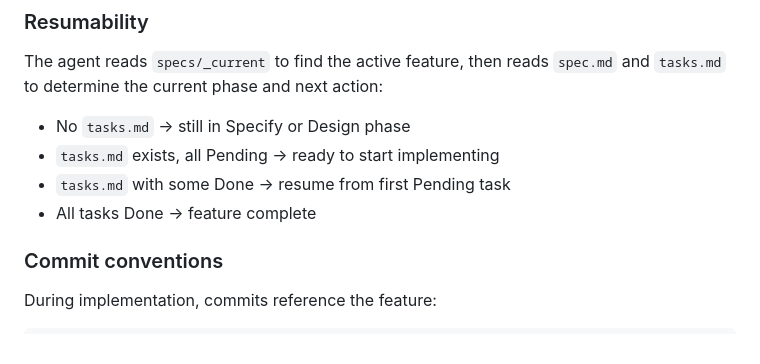
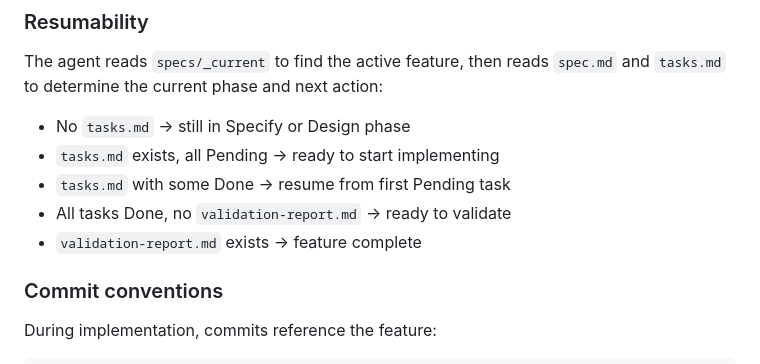
Before and after one commit to tovrleaf/openkata, a Markdown page: docs/adr/0009-feature-development-workflow.md, the part around one of its changes. Drawn GitHub-style.

```diff
--- a/docs/adr/0009-feature-development-workflow.md
+++ b/docs/adr/0009-feature-development-workflow.md
@@ -65,7 +72,8 @@ phase and next action:
 - No `tasks.md` → still in Specify or Design phase
 - `tasks.md` exists, all Pending → ready to start implementing
 - `tasks.md` with some Done → resume from first Pending task
-- All tasks Done → feature complete
+- All tasks Done, no `validation-report.md` → ready to validate
+- `validation-report.md` exists → feature complete
 
 ### Commit conventions
 
```
Also changed, not shown: other parts of docs/adr/0009-feature-development-workflow.md (+14 -2 lines).
